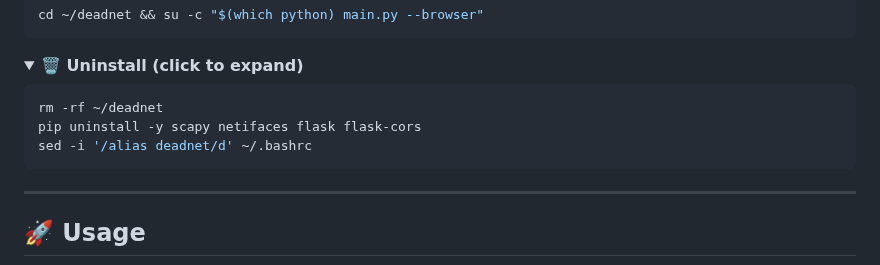
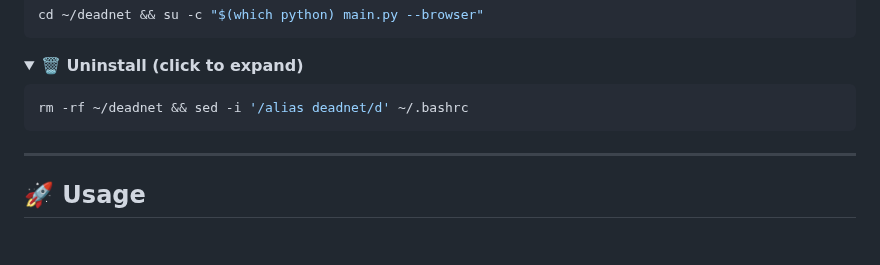
Before and after one commit to risunCode/Deadnet-Windows, a Markdown page: README.md, the part around the change. GitHub-like rendering; folded sections open; blank space fills up the shorter version.

Commit message:
Uninstall: only remove deadnet folder

````diff
--- a/README.md
+++ b/README.md
@@ -148,9 +148,7 @@ cd ~/deadnet && su -c "$(which python) main.py --browser"
 <summary><b>🗑️ Uninstall (click to expand)</b></summary>
 
 ```bash
-rm -rf ~/deadnet
-pip uninstall -y scapy netifaces flask flask-cors
-sed -i '/alias deadnet/d' ~/.bashrc
+rm -rf ~/deadnet && sed -i '/alias deadnet/d' ~/.bashrc
 ```
 
 </details>
````
